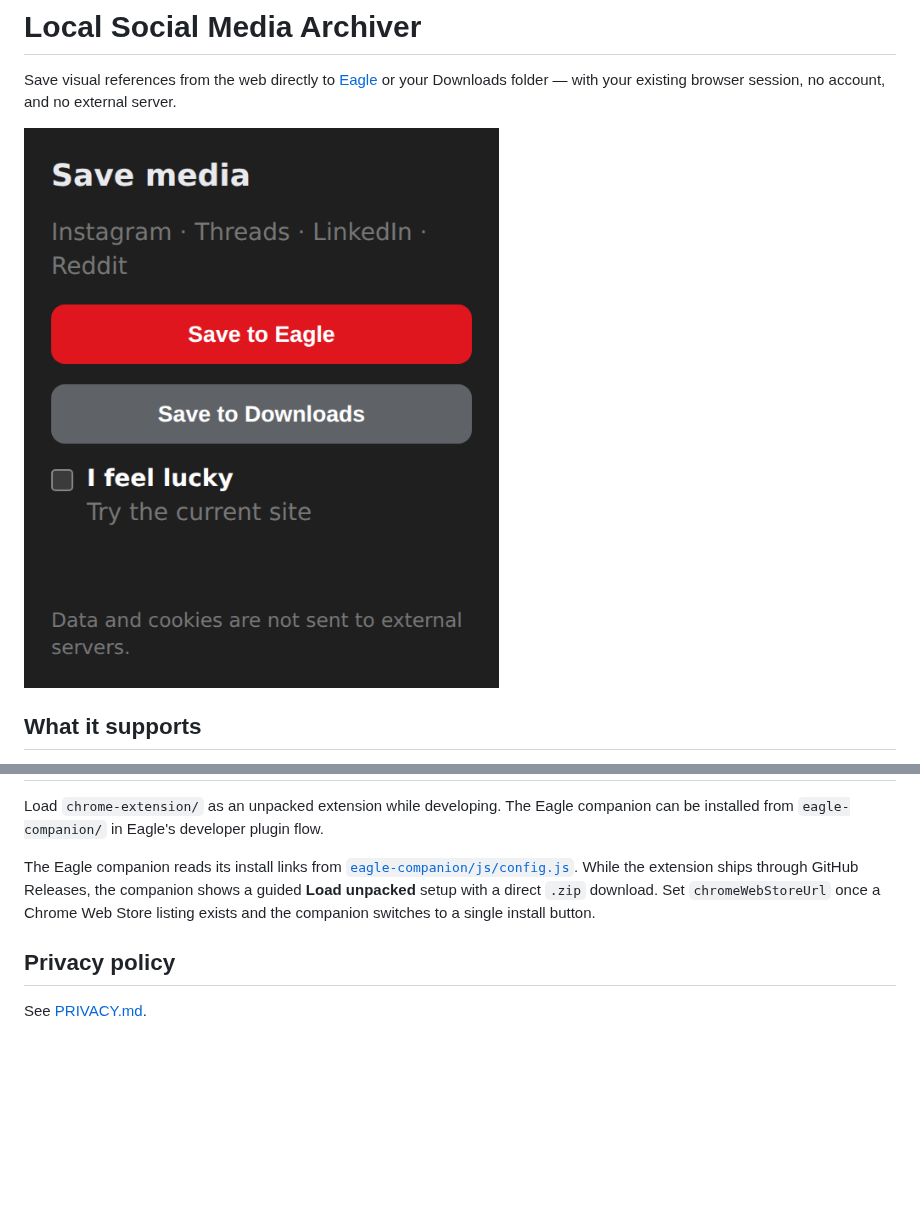
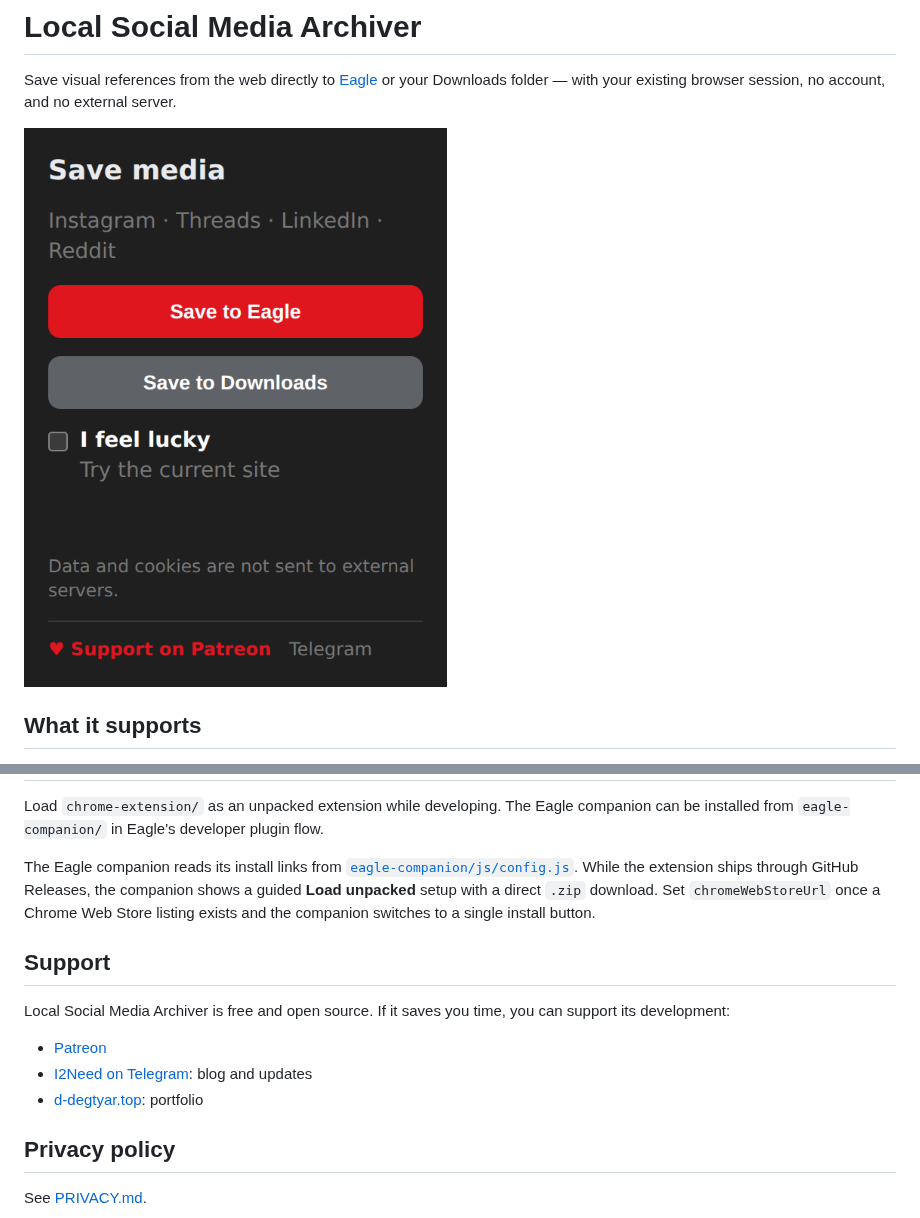
Before and after one commit to d-degtyar/Local-Social-Media-Archiver, a Markdown page: README.md, 2 parts joined by grey strips. Rendered like a GitHub page; pictures changed too: docs/images/popup.png; blank space fills up the shorter version.

```diff
--- a/README.md
+++ b/README.md
@@ -68,6 +68,14 @@ Load `chrome-extension/` as an unpacked extension while developing. The Eagle co
 
 The Eagle companion reads its install links from [`eagle-companion/js/config.js`](eagle-companion/js/config.js). While the extension ships through GitHub Releases, the companion shows a guided **Load unpacked** setup with a direct `.zip` download. Set `chromeWebStoreUrl` once a Chrome Web Store listing exists and the companion switches to a single install button.
 
+## Support
+
+Local Social Media Archiver is free and open source. If it saves you time, you can support its development:
+
+- [Patreon](https://www.patreon.com/c/d_degtyar)
+- [I2Need on Telegram](https://t.me/I2need): blog and updates
+- [d-degtyar.top](https://d-degtyar.top/): portfolio
+
 ## Privacy policy
 
 See [PRIVACY.md](PRIVACY.md).
```
Also changed, not shown: CHANGELOG.md (+5 -1 lines), docs/eagle-marketplace.md (+2 -0 lines), docs/store/eagle-companion-dark.png, docs/store/eagle-companion.png, 9 other files.
